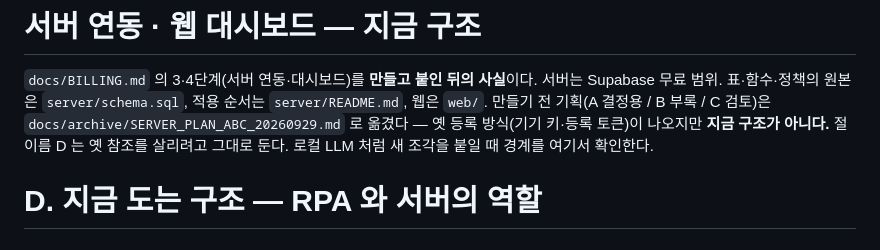
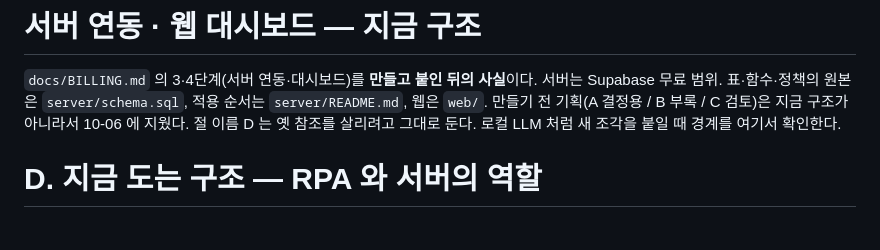
Before and after one commit to erpiaChang/RPA_Base, a Markdown page: docs/SERVER_PLAN.md, the part around the change. Drawn GitHub-style.

```diff
--- a/docs/SERVER_PLAN.md
+++ b/docs/SERVER_PLAN.md
@@ -2,8 +2,7 @@
 
 `docs/BILLING.md` 의 3·4단계(서버 연동·대시보드)를 **만들고 붙인 뒤의 사실**이다. 서버는 Supabase 무료 범위.
 표·함수·정책의 원본은 `server/schema.sql`, 적용 순서는 `server/README.md`, 웹은 `web/`.
-만들기 전 기획(A 결정용 / B 부록 / C 검토)은 `docs/archive/SERVER_PLAN_ABC_20260929.md` 로 옮겼다 —
-옛 등록 방식(기기 키·등록 토큰)이 나오지만 **지금 구조가 아니다.** 절 이름 D 는 옛 참조를 살리려고 그대로 둔다.
+만들기 전 기획(A 결정용 / B 부록 / C 검토)은 지금 구조가 아니라서 10-06 에 지웠다. 절 이름 D 는 옛 참조를 살리려고 그대로 둔다.
 로컬 LLM 처럼 새 조각을 붙일 때 경계를 여기서 확인한다.
 
 # D. 지금 도는 구조 — RPA 와 서버의 역할
```
Also changed, not shown: docs/HANDOFF.md (+3 -4 lines), docs/PROGRESS.md (+1 -2 lines).
